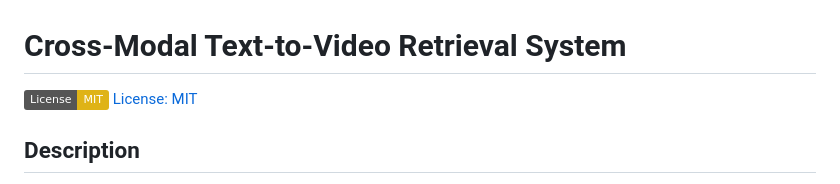
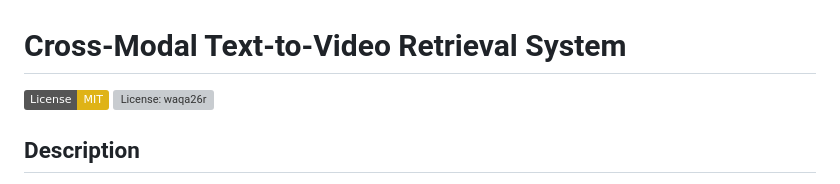
Before and after one commit to waqa26r/Text-to-VideoRetrieval, a Markdown page: README.md, the part around the change. Drawn GitHub-style; badges without logos; grey boxes are pictures that could not be loaded.

```diff
--- a/README.md
+++ b/README.md
@@ -1,7 +1,7 @@
 # Cross-Modal Text-to-Video Retrieval System
 
 ![License: MIT](https://img.shields.io/badge/License-MIT-yellow.svg)
-[License: MIT](https://github.com/waqa26r)
+![License: waqa26r](https://github.com/waqa26r)
 
 ## Description
 
```
